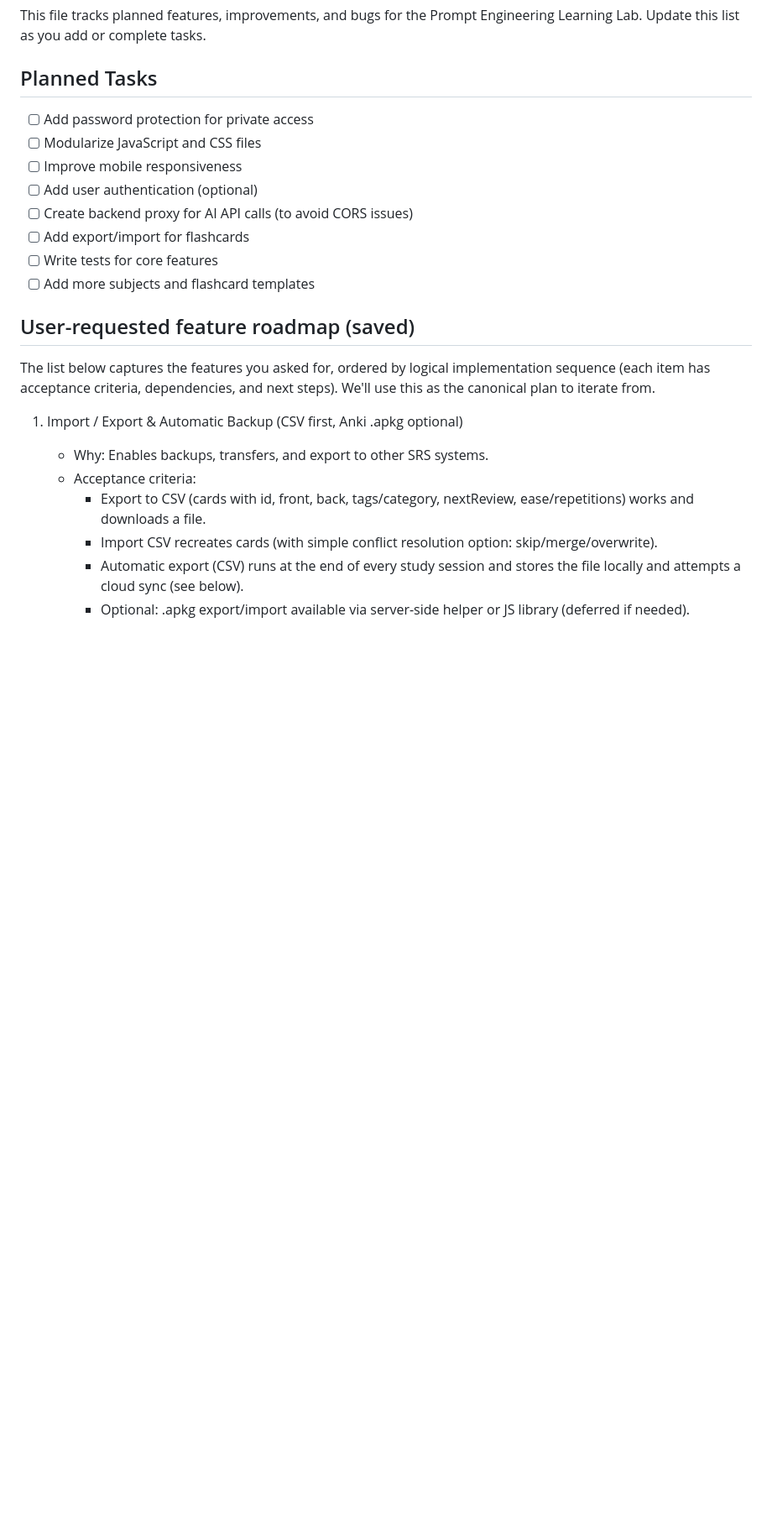
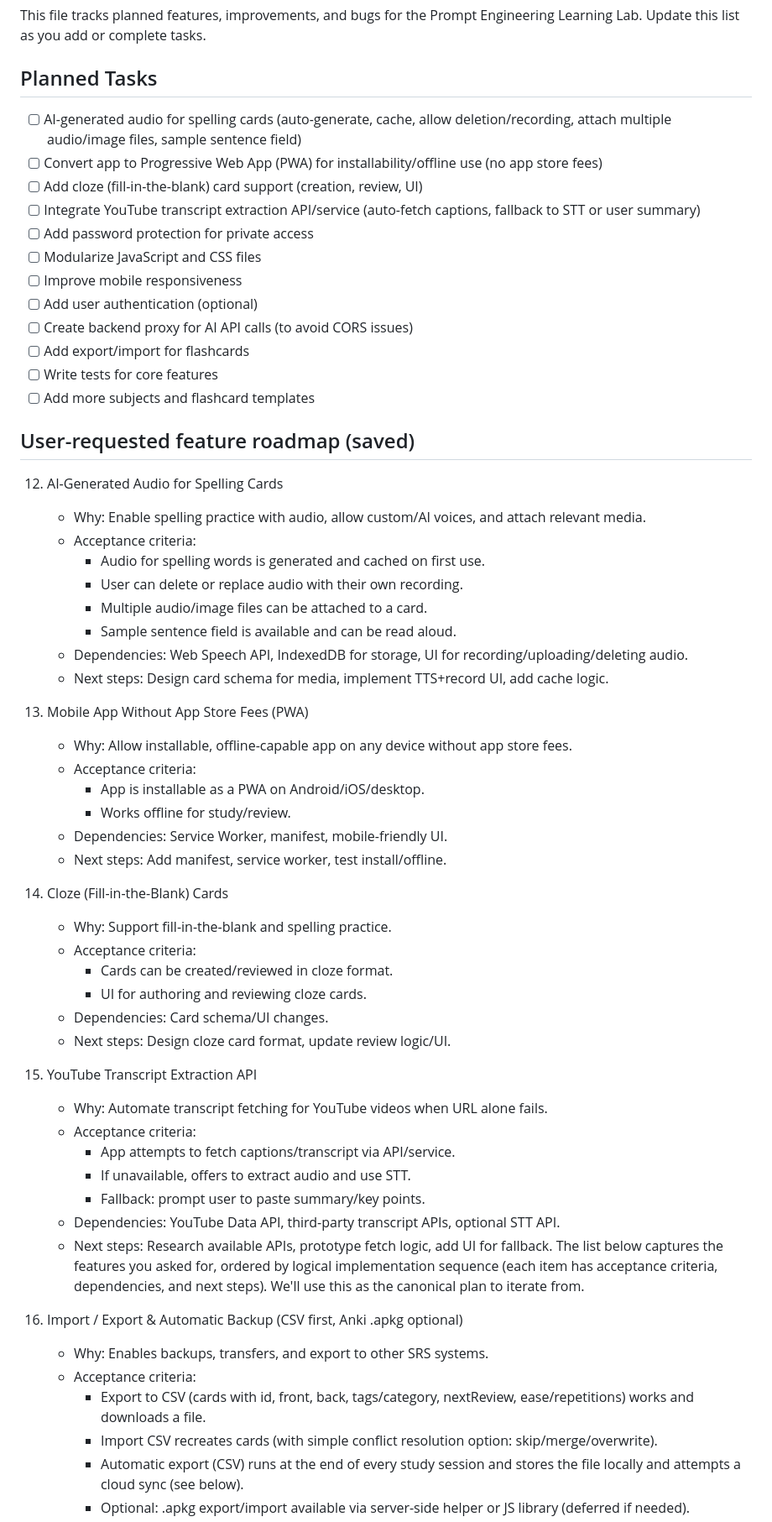
Before and after one commit to eddieyak0816/MaximusFlachCards, a Markdown page: TODO.md, the part around the change. Shown: that part at 84% size. Drawn GitHub-style; blank space fills up the shorter version.

Commit message:
feat: update TODO.md with detailed feature descriptions and acceptance criteria for upcoming tasks

```diff
--- a/TODO.md
+++ b/TODO.md
@@ -3,6 +3,10 @@
 This file tracks planned features, improvements, and bugs for the Prompt Engineering Learning Lab. Update this list as you add or complete tasks.
 
 ## Planned Tasks
+- [ ] AI-generated audio for spelling cards (auto-generate, cache, allow deletion/recording, attach multiple audio/image files, sample sentence field)
+- [ ] Convert app to Progressive Web App (PWA) for installability/offline use (no app store fees)
+- [ ] Add cloze (fill-in-the-blank) card support (creation, review, UI)
+- [ ] Integrate YouTube transcript extraction API/service (auto-fetch captions, fallback to STT or user summary)
 - [ ] Add password protection for private access
 - [ ] Modularize JavaScript and CSS files
 - [ ] Improve mobile responsiveness
@@ -13,6 +17,41 @@ This file tracks planned features, improvements, and bugs for the Prompt Enginee
 - [ ] Add more subjects and flashcard templates
 
 ## User-requested feature roadmap (saved)
+
+12) AI-Generated Audio for Spelling Cards
+	 - Why: Enable spelling practice with audio, allow custom/AI voices, and attach relevant media.
+	 - Acceptance criteria:
+		 - Audio for spelling words is generated and cached on first use.
+		 - User can delete or replace audio with their own recording.
+		 - Multiple audio/image files can be attached to a card.
+		 - Sample sentence field is available and can be read aloud.
+	 - Dependencies: Web Speech API, IndexedDB for storage, UI for recording/uploading/deleting audio.
+	 - Next steps: Design card schema for media, implement TTS+record UI, add cache logic.
+
+13) Mobile App Without App Store Fees (PWA)
+	 - Why: Allow installable, offline-capable app on any device without app store fees.
+	 - Acceptance criteria:
+		 - App is installable as a PWA on Android/iOS/desktop.
+		 - Works offline for study/review.
+	 - Dependencies: Service Worker, manifest, mobile-friendly UI.
+	 - Next steps: Add manifest, service worker, test install/offline.
+
+14) Cloze (Fill-in-the-Blank) Cards
+	 - Why: Support fill-in-the-blank and spelling practice.
+	 - Acceptance criteria:
+		 - Cards can be created/reviewed in cloze format.
+		 - UI for authoring and reviewing cloze cards.
+	 - Dependencies: Card schema/UI changes.
+	 - Next steps: Design cloze card format, update review logic/UI.
+
+15) YouTube Transcript Extraction API
+	 - Why: Automate transcript fetching for YouTube videos when URL alone fails.
+	 - Acceptance criteria:
+		 - App attempts to fetch captions/transcript via API/service.
+		 - If unavailable, offers to extract audio and use STT.
+		 - Fallback: prompt user to paste summary/key points.
+	 - Dependencies: YouTube Data API, third-party transcript APIs, optional STT API.
+	 - Next steps: Research available APIs, prototype fetch logic, add UI for fallback.
 The list below captures the features you asked for, ordered by logical implementation sequence (each item has acceptance criteria, dependencies, and next steps). We'll use this as the canonical plan to iterate from.
 
 1) Import / Export & Automatic Backup (CSV first, Anki .apkg optional)
```
